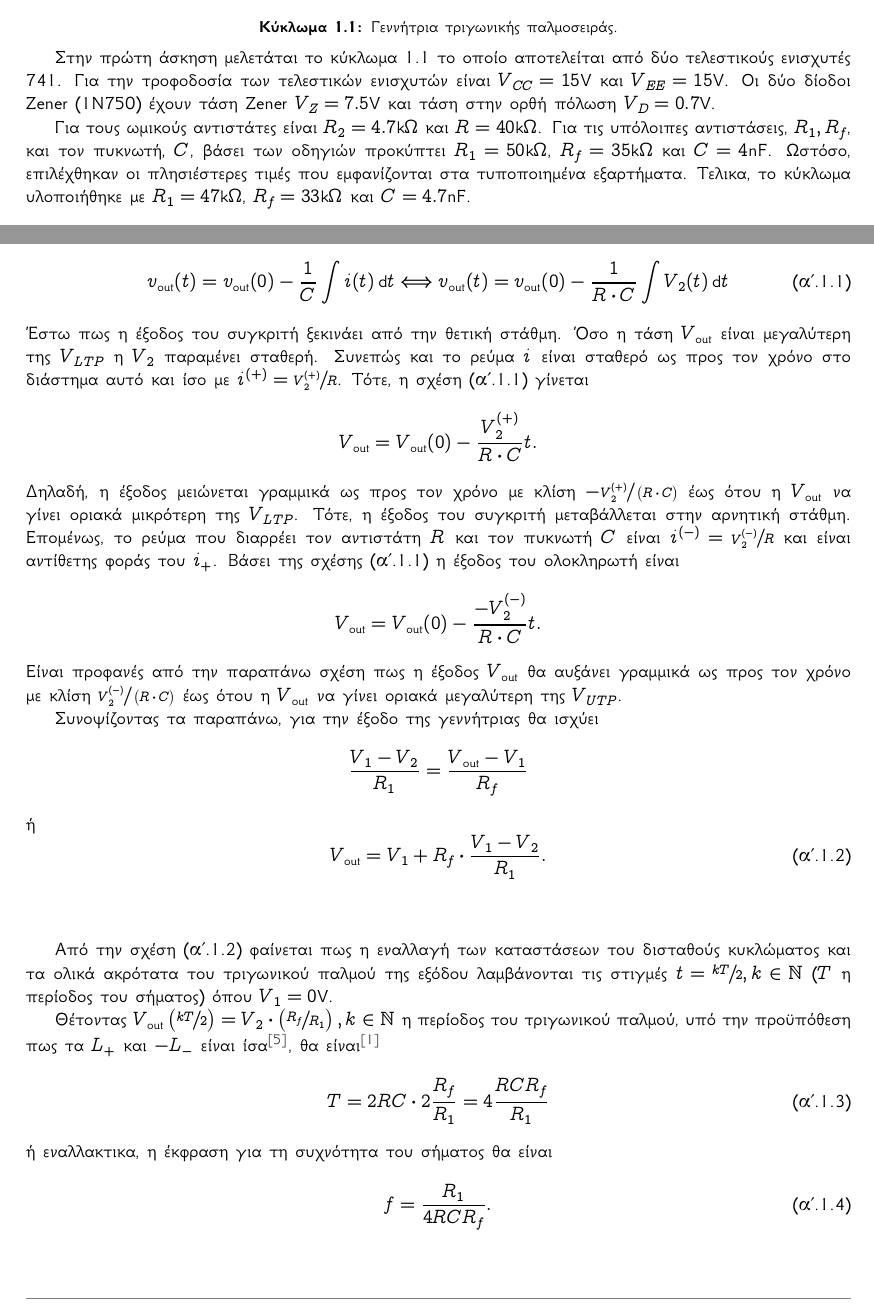
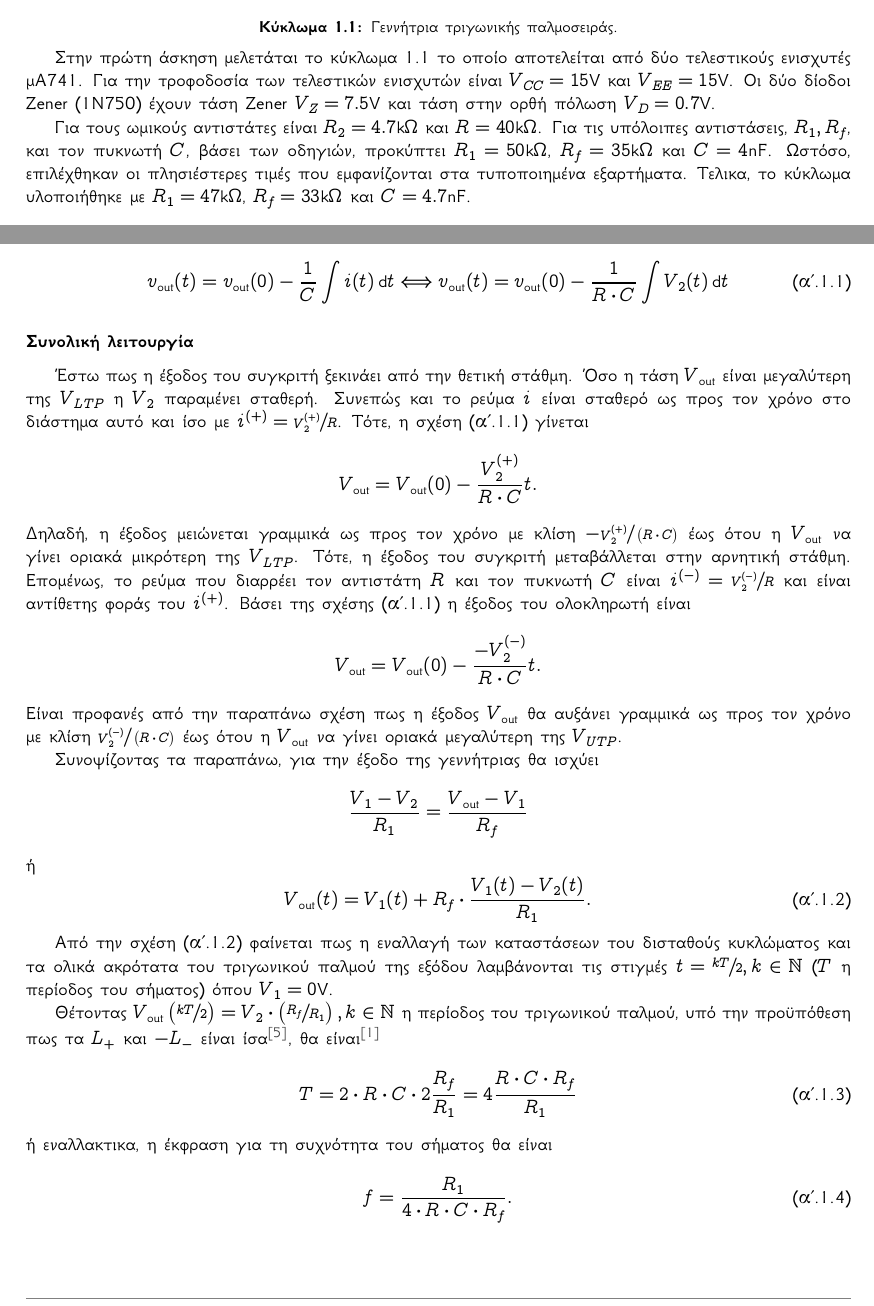
Before and after one commit to kolokythokeftedakia/microelectronics_3_lab_report, a LaTeX document (main.tex, which reads ask01.tex, ask_01_sections/q1.tex): two parts of pages 3 and 4 of 12, joined at a grey line, cut so that both start at the same text. Compiled offline with XeLaTeX.

Commit message:
διορθωση ορθογραφικών και διαγραφή των auxiliary files.

```diff
--- a/ask01.tex
+++ b/ask01.tex
@@ -7,8 +7,8 @@
 \end{center}
 \vspace*{-1cm}
 
-Στην πρώτη άσκηση μελετάται το κύκλωμα \ref{circ:1_schematic} το οποίο αποτελείται από δύο τελεστικούς ενισχυτές 741. Για την τροφοδοσία των τελεστικών ενισχυτών είναι $V_{CC}=15\unit{\volt}$ και $V_{EE}=15\unit{\volt}$. Οι δύο δίοδοι Zener (1N750) έχουν τάση Zener $V_Z=7.5\unit{\volt}$ και τάση στην ορθή πόλωση $V_D=0.7\unit{\volt}$.\par
-Για τους ωμικούς αντιστάτες είναι $R_2=4.7\unit{\kilo\ohm}$ και $R=40\unit{\kilo\ohm}$. Για τις υπόλοιπες αντιστάσεις, $R_1,R_f$, και τον πυκνωτή, $C$, βάσει των οδηγιών προκύπτει $R_1=50\unit{\kilo\ohm}$, $R_f=35\unit{\kilo\ohm}$ και $C=4\unit{\nano\farad}$. Ωστόσο, επιλέχθηκαν οι πλησιέστερες τιμές που εμφανίζονται στα τυποποιημένα εξαρτήματα. Τελικα, το κύκλωμα υλοποιήθηκε με $R_1=47\unit{\kilo\ohm}$, $R_f=33\unit{\kilo\ohm}$ και $C=4.7\unit{\nano\farad}$.\par
+Στην πρώτη άσκηση μελετάται το κύκλωμα \ref{circ:1_schematic} το οποίο αποτελείται από δύο τελεστικούς ενισχυτές μΑ741. Για την τροφοδοσία των τελεστικών ενισχυτών είναι $V_{CC}=15\unit{\volt}$ και $V_{EE}=15\unit{\volt}$. Οι δύο δίοδοι Zener (1N750) έχουν τάση Zener $V_Z=7.5\unit{\volt}$ και τάση στην ορθή πόλωση $V_D=0.7\unit{\volt}$.\par
+Για τους ωμικούς αντιστάτες είναι $R_2=4.7\unit{\kilo\ohm}$ και $R=40\unit{\kilo\ohm}$. Για τις υπόλοιπες αντιστάσεις, $R_1,R_f$, και τον πυκνωτή $C$, βάσει των οδηγιών, προκύπτει $R_1=50\unit{\kilo\ohm}$, $R_f=35\unit{\kilo\ohm}$ και $C=4\unit{\nano\farad}$. Ωστόσο, επιλέχθηκαν οι πλησιέστερες τιμές που εμφανίζονται στα τυποποιημένα εξαρτήματα. Τελικα, το κύκλωμα υλοποιήθηκε με $R_1=47\unit{\kilo\ohm}$, $R_f=33\unit{\kilo\ohm}$ και $C=4.7\unit{\nano\farad}$.\par
 
 \section{Θεωρητική μελέτη \& προσομοίωση}
 
--- a/ask_01_sections/q1.tex
+++ b/ask_01_sections/q1.tex
@@ -13,15 +13,19 @@
 		v_{\mathrm{out}}(t)=v_{\mathrm{out}}(0)-\frac{1}{C}\int{i(t)\dd{t}}\Longleftrightarrow v_{\mathrm{out}}(t)=v_{\mathrm{out}}(0)-\frac{1}{R\cdot C}\int{V_2(t)\dd{t}}
 		\label{eq:1_vout_integrator}
 	\end{equation}
+
+
+\subsubsection{Συνολική λειτουργία}
 	Έστω πως η έξοδος του συγκριτή ξεκινάει από την θετική στάθμη. Όσο η τάση $V_{\mathrm{out}}$ είναι μεγαλύτερη της $V_{LTP}$ η $V_2$ παραμένει σταθερή. Συνεπώς και το ρεύμα $i$ είναι σταθερό ως προς τον χρόνο στο διάστημα αυτό και ίσο με $i^{(+)}=\sfrac{V_2^{(+)}}{R}$. Τότε, η σχέση \eqref{eq:1_vout_integrator} γίνεται
 	\begin{equation*}
 		V_{\mathrm{out}}=V_{\mathrm{out}}(0)-\frac{V_2^{(+)}}{R\cdot C}t.
 	\end{equation*}
-	Δηλαδή, η έξοδος μειώνεται γραμμικά ως προς τον χρόνο με κλίση $\displaystyle{-\sfrac{V_2^{(+)}}{\(R\cdot C\)}}$ έως ότου η $V_{\mathrm{out}}$ να γίνει οριακά μικρότερη της $V_{LTP}$. Τότε, η έξοδος του συγκριτή μεταβάλλεται στην αρνητική στάθμη. Επομένως, το ρεύμα που διαρρέει τον αντιστάτη $R$ και τον πυκνωτή $C$ είναι $i^{(-)}=\sfrac{V_2^{(-)}}{R}$ και είναι αντίθετης φοράς του $i_{+}$. Βάσει της σχέσης \eqref{eq:1_vout_integrator} η έξοδος του ολοκληρωτή είναι
+	Δηλαδή, η έξοδος μειώνεται γραμμικά ως προς τον χρόνο με κλίση $\displaystyle{-\sfrac{V_2^{(+)}}{\(R\cdot C\)}}$ έως ότου η $V_{\mathrm{out}}$ να γίνει οριακά μικρότερη της $V_{LTP}$. Τότε, η έξοδος του συγκριτή μεταβάλλεται στην αρνητική στάθμη. Επομένως, το ρεύμα που διαρρέει τον αντιστάτη $R$ και τον πυκνωτή $C$ είναι $i^{(-)}=\sfrac{V_2^{(-)}}{R}$ και είναι αντίθετης φοράς του $i^{(+)}$. Βάσει της σχέσης \eqref{eq:1_vout_integrator} η έξοδος του ολοκληρωτή είναι
 	\begin{equation*}
 		V_{\mathrm{out}}=V_{\mathrm{out}}(0)-\frac{-V_2^{(-)}}{R\cdot C}t.
 	\end{equation*}
 	Είναι προφανές από την παραπάνω σχέση πως η έξοδος $V_{\mathrm{out}}$ θα αυξάνει γραμμικά ως προς τον χρόνο με κλίση $\displaystyle{\sfrac{V_2^{(-)}}{\(R\cdot C\)}}$ έως ότου η $V_{\mathrm{out}}$ να γίνει οριακά μεγαλύτερη της $V_{UTP}$.\par
+
 	Συνοψίζοντας τα παραπάνω, για την έξοδο της γεννήτριας θα ισχύει
 	\begin{equation*}
 		\frac{V_1-V_2}{R_1}=\frac{V_{\mathrm{out}}-V_1}{R_f}
@@ -29,19 +33,18 @@
 	ή
 	\begin{equation}
 		\label{eq:ask1_vout}
-		V_{\mathrm{out}}=V_1+R_f\cdot\frac{V_1-V_2}{R_1}.
+		V_{\mathrm{out}}(t)=V_1(t)+R_f\cdot\frac{V_1(t)-V_2(t)}{R_1}.
 	\end{equation}
 
-\subsubsection{}
 	Από την σχέση \eqref{eq:ask1_vout} φαίνεται πως η εναλλαγή των καταστάσεων του δισταθούς κυκλώματος και τα ολικά ακρότατα του τριγωνικού παλμού της εξόδου λαμβάνονται τις στιγμές $t=\sfrac{kT}{2},k\in\mathbb{N}$ ($T$ η περίοδος του σήματος) όπου $V_1=0\unit{\volt}$.
 
 	Θέτοντας $\displaystyle{V_{\mathrm{out}}\(\sfrac{kT}{2}\)=V_2\cdot\(\sfrac{R_f}{R_1}\),k\in\mathbb{N}}$ η περίοδος του τριγωνικού παλμού, υπό την προϋπόθεση πως τα $L_{+}$ και $-L_{-}$ είναι ίσα\cite{sedra}, θα είναι\cite{malvino}
 	\begin{equation}
 		\label{eq:ask1_period}
-		T=2RC\cdot 2\frac{R_f}{R_1}=4\frac{RCR_f}{R_1}
+		T=2\cdot R\cdot C\cdot 2\frac{R_f}{R_1}=4\frac{R\cdot C\cdot R_f}{R_1}
 	\end{equation}
 	ή εναλλακτικα, η έκφραση για τη συχνότητα του σήματος θα είναι
 	\begin{equation}
 		\label{eq:ask1_freq}
-		f=\frac{R_1}{4RCR_f}.
+		f=\frac{R_1}{4\cdot R\cdot C\cdot R_f}.
 	\end{equation}
```
Also changed, not shown: ask_01_sections/q4.tex (+1 -1 lines), ask_02_sections/q1.tex (+1 -1 lines), Tmima2_Omada4.pdf, 7 other files.
